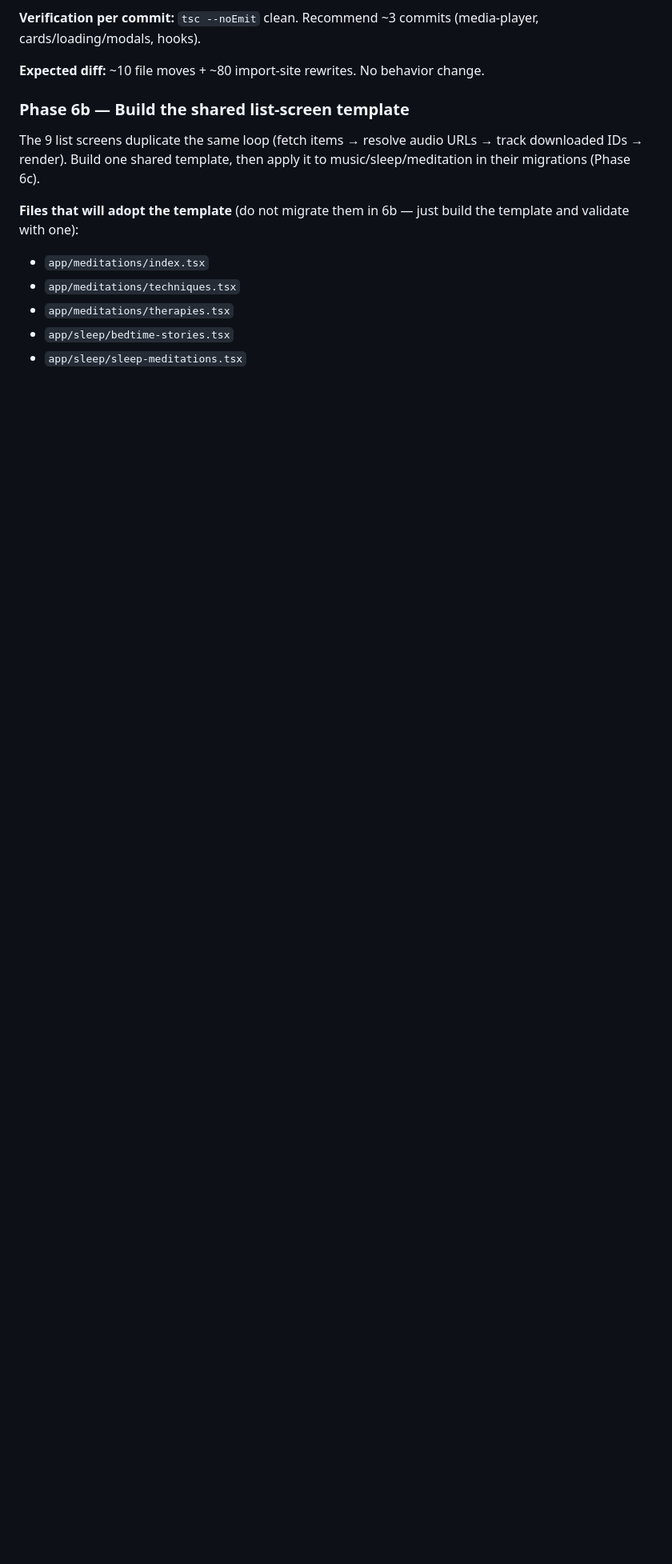
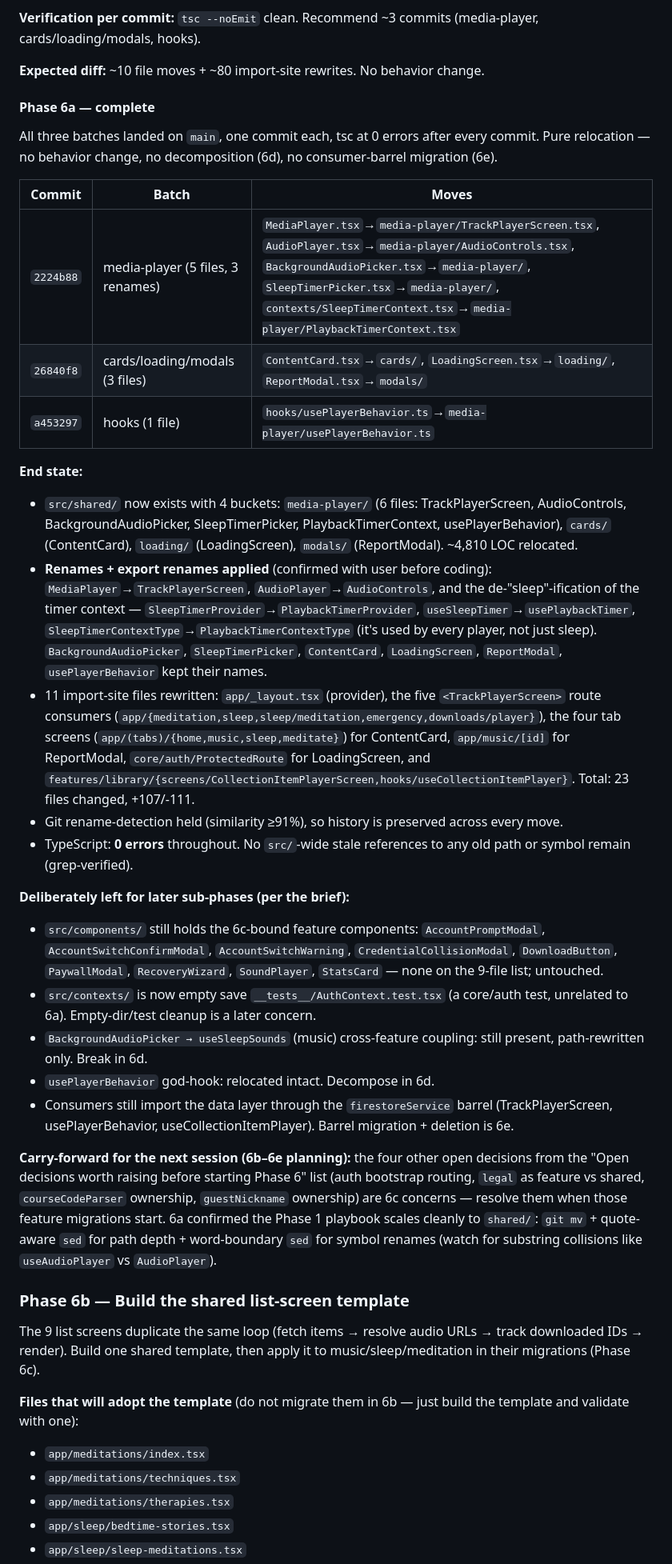
Before and after one commit to Aiden-Hyun/calmdemy-working, a Markdown page: docs/architecture-audit.md, the part around one of its changes. Shown at 80% size. Drawn GitHub-style; blank space fills up the shorter version.

Commit message:
Mark Phase 6a complete in architecture audit
Records the shared/ extraction: 3 commits (2224b88, 26840f8, a453297),
9 files into src/shared/{media-player,cards,loading,modals}, renames +
export renames applied, 11 import-site files rewritten, tsc 0 errors.
Notes what's deliberately left for 6c/6d/6e.

Co-Authored-By: Claude Opus 4.7 (1M context) <noreply@anthropic.com>

```diff
--- a/docs/architecture-audit.md
+++ b/docs/architecture-audit.md
@@ -378,6 +380,32 @@ After the moves, update import sites in `app/` and remaining `src/components/`,
 **Verification per commit:** `tsc --noEmit` clean. Recommend ~3 commits (media-player, cards/loading/modals, hooks).
 
 **Expected diff:** ~10 file moves + ~80 import-site rewrites. No behavior change.
+
+#### Phase 6a — complete
+
+All three batches landed on `main`, one commit each, tsc at 0 errors after every commit. Pure relocation — no behavior change, no decomposition (6d), no consumer-barrel migration (6e).
+
+| Commit | Batch | Moves |
+|---|---|---|
+| `2224b88` | media-player (5 files, 3 renames) | `MediaPlayer.tsx`→`media-player/TrackPlayerScreen.tsx`, `AudioPlayer.tsx`→`media-player/AudioControls.tsx`, `BackgroundAudioPicker.tsx`→`media-player/`, `SleepTimerPicker.tsx`→`media-player/`, `contexts/SleepTimerContext.tsx`→`media-player/PlaybackTimerContext.tsx` |
+| `26840f8` | cards/loading/modals (3 files) | `ContentCard.tsx`→`cards/`, `LoadingScreen.tsx`→`loading/`, `ReportModal.tsx`→`modals/` |
+| `a453297` | hooks (1 file) | `hooks/usePlayerBehavior.ts`→`media-player/usePlayerBehavior.ts` |
+
+**End state:**
+- `src/shared/` now exists with 4 buckets: `media-player/` (6 files: TrackPlayerScreen, AudioControls, BackgroundAudioPicker, SleepTimerPicker, PlaybackTimerContext, usePlayerBehavior), `cards/` (ContentCard), `loading/` (LoadingScreen), `modals/` (ReportModal). ~4,810 LOC relocated.
+- **Renames + export renames applied** (confirmed with user before coding): `MediaPlayer`→`TrackPlayerScreen`, `AudioPlayer`→`AudioControls`, and the de-"sleep"-ification of the timer context — `SleepTimerProvider`→`PlaybackTimerProvider`, `useSleepTimer`→`usePlaybackTimer`, `SleepTimerContextType`→`PlaybackTimerContextType` (it's used by every player, not just sleep). `BackgroundAudioPicker`, `SleepTimerPicker`, `ContentCard`, `LoadingScreen`, `ReportModal`, `usePlayerBehavior` kept their names.
+- 11 import-site files rewritten: `app/_layout.tsx` (provider), the five `<TrackPlayerScreen>` route consumers (`app/{meditation,sleep,sleep/meditation,emergency,downloads/player}`), the four tab screens (`app/(tabs)/{home,music,sleep,meditate}`) for ContentCard, `app/music/[id]` for ReportModal, `core/auth/ProtectedRoute` for LoadingScreen, and `features/library/{screens/CollectionItemPlayerScreen,hooks/useCollectionItemPlayer}`. Total: 23 files changed, +107/-111.
+- Git rename-detection held (similarity ≥91%), so history is preserved across every move.
+- TypeScript: **0 errors** throughout. No `src/`-wide stale references to any old path or symbol remain (grep-verified).
+
+**Deliberately left for later sub-phases (per the brief):**
+- `src/components/` still holds the 6c-bound feature components: `AccountPromptModal`, `AccountSwitchConfirmModal`, `AccountSwitchWarning`, `CredentialCollisionModal`, `DownloadButton`, `PaywallModal`, `RecoveryWizard`, `SoundPlayer`, `StatsCard` — none on the 9-file list; untouched.
+- `src/contexts/` is now empty save `__tests__/AuthContext.test.tsx` (a core/auth test, unrelated to 6a). Empty-dir/test cleanup is a later concern.
+- `BackgroundAudioPicker → useSleepSounds` (music) cross-feature coupling: still present, path-rewritten only. Break in 6d.
+- `usePlayerBehavior` god-hook: relocated intact. Decompose in 6d.
+- Consumers still import the data layer through the `firestoreService` barrel (TrackPlayerScreen, usePlayerBehavior, useCollectionItemPlayer). Barrel migration + deletion is 6e.
+
+**Carry-forward for the next session (6b–6e planning):** the four other open decisions from the "Open decisions worth raising before starting Phase 6" list (auth bootstrap routing, `legal` as feature vs shared, `courseCodeParser` ownership, `guestNickname` ownership) are 6c concerns — resolve them when those feature migrations start. 6a confirmed the Phase 1 playbook scales cleanly to `shared/`: `git mv` + quote-aware `sed` for path depth + word-boundary `sed` for symbol renames (watch for substring collisions like `useAudioPlayer` vs `AudioPlayer`).
 
 ### Phase 6b — Build the shared list-screen template
 
```
Also changed, not shown: other parts of docs/architecture-audit.md (+4 -2 lines).
